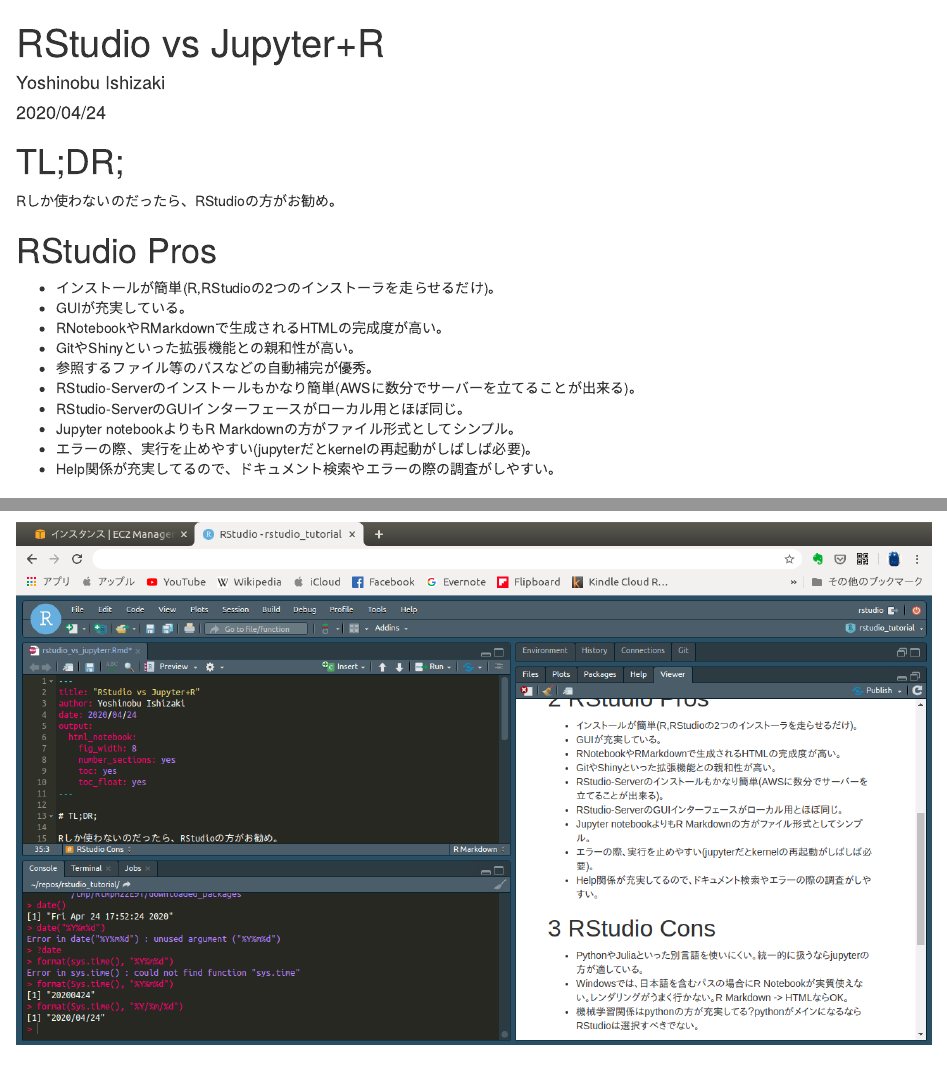
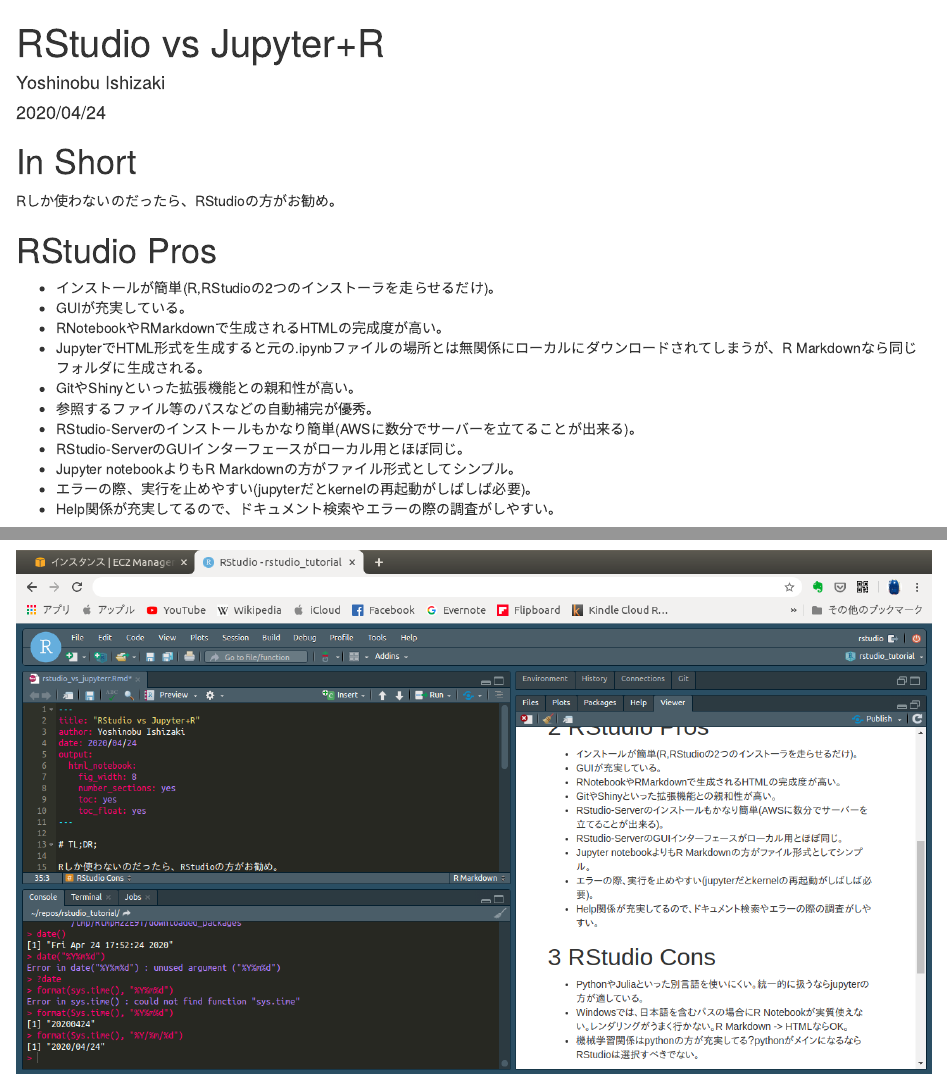
Before and after one commit to Yoshinobu-Ishizaki/rstudio_tutorial, an R Markdown document (rstudio_vs_jupyterr.Rmd): the page in a window 1100 px wide, from its top, and a second part further down, joined at a grey line. Rendered offline with R 4.5, knitr and Pandoc, with nearby package versions.

Commit message:
changed section name

```diff
--- a/rstudio_vs_jupyterr.Rmd
+++ b/rstudio_vs_jupyterr.Rmd
@@ -5,12 +5,13 @@
 output:
   html_notebook:
     fig_width: 8
+    fig_height: 4.5
     number_sections: yes
     toc: yes
     toc_float: yes
 ---
 
-# TL;DR;
+# In Short
 
 Rしか使わないのだったら、RStudioの方がお勧め。
 
@@ -19,6 +20,7 @@
 - インストールが簡単(R,RStudioの2つのインストーラを走らせるだけ)。
 - GUIが充実している。
 - RNotebookやRMarkdownで生成されるHTMLの完成度が高い。
+- JupyterでHTML形式を生成すると元の.ipynbファイルの場所とは無関係にローカルにダウンロードされてしまうが、R Markdownなら同じフォルダに生成される。
 - GitやShinyといった拡張機能との親和性が高い。
 - 参照するファイル等のパスなどの自動補完が優秀。
 - RStudio-Serverのインストールもかなり簡単(AWSに数分でサーバーを立てることが出来る)。
```
